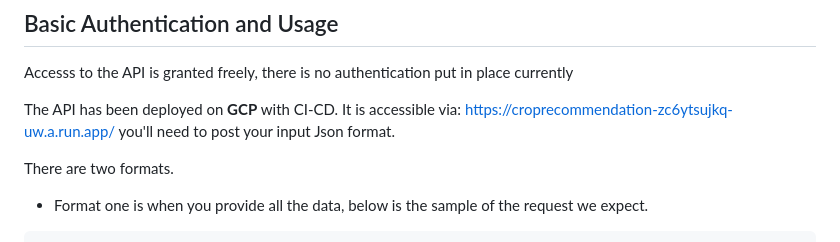
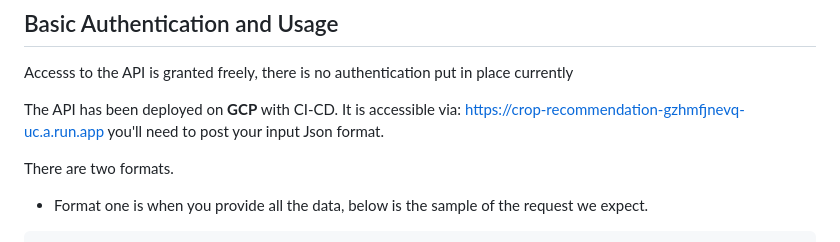
Before and after one commit to osinkolu/FarmX, a Markdown page: README.md, the part around the change printed below. GitHub-like rendering.

```diff
--- a/README.md
+++ b/README.md
@@ -18,7 +18,7 @@ For API support, please reach out on [LinkedIn](https://www.linkedin.com/in/oluf
 
 Accesss to the API is granted freely, there is no authentication put in place currently
 
-The API has been deployed on **GCP** with CI-CD. It is accessible via: https://croprecommendation-zc6ytsujkq-uw.a.run.app/ you'll need to post your input Json format.
+The API has been deployed on **GCP** with CI-CD. It is accessible via: https://crop-recommendation-gzhmfjnevq-uc.a.run.app you'll need to post your input Json format.
 
 There are two formats.
 
```
Also changed, not shown: other parts of README.md (+1 -1 lines).
